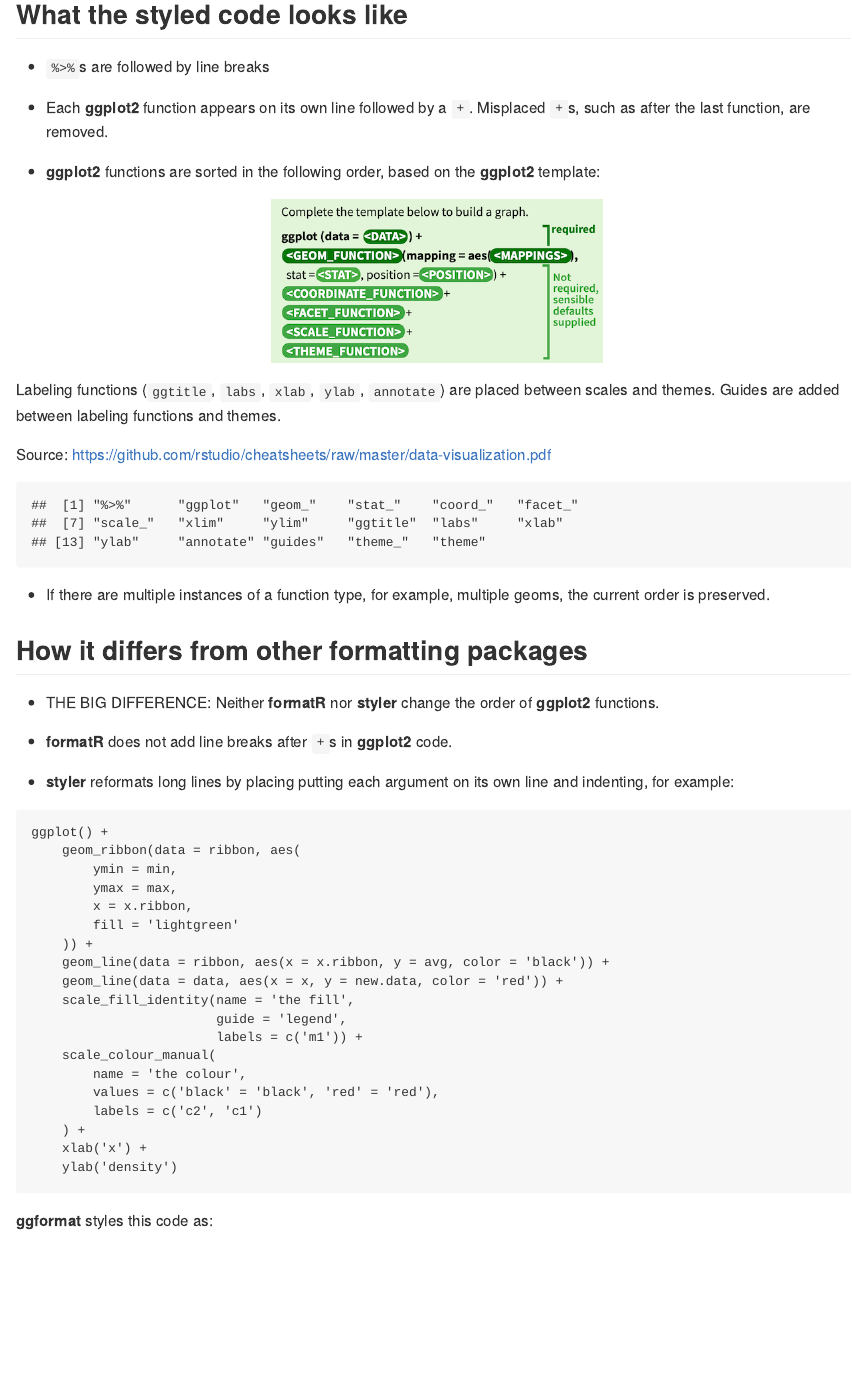
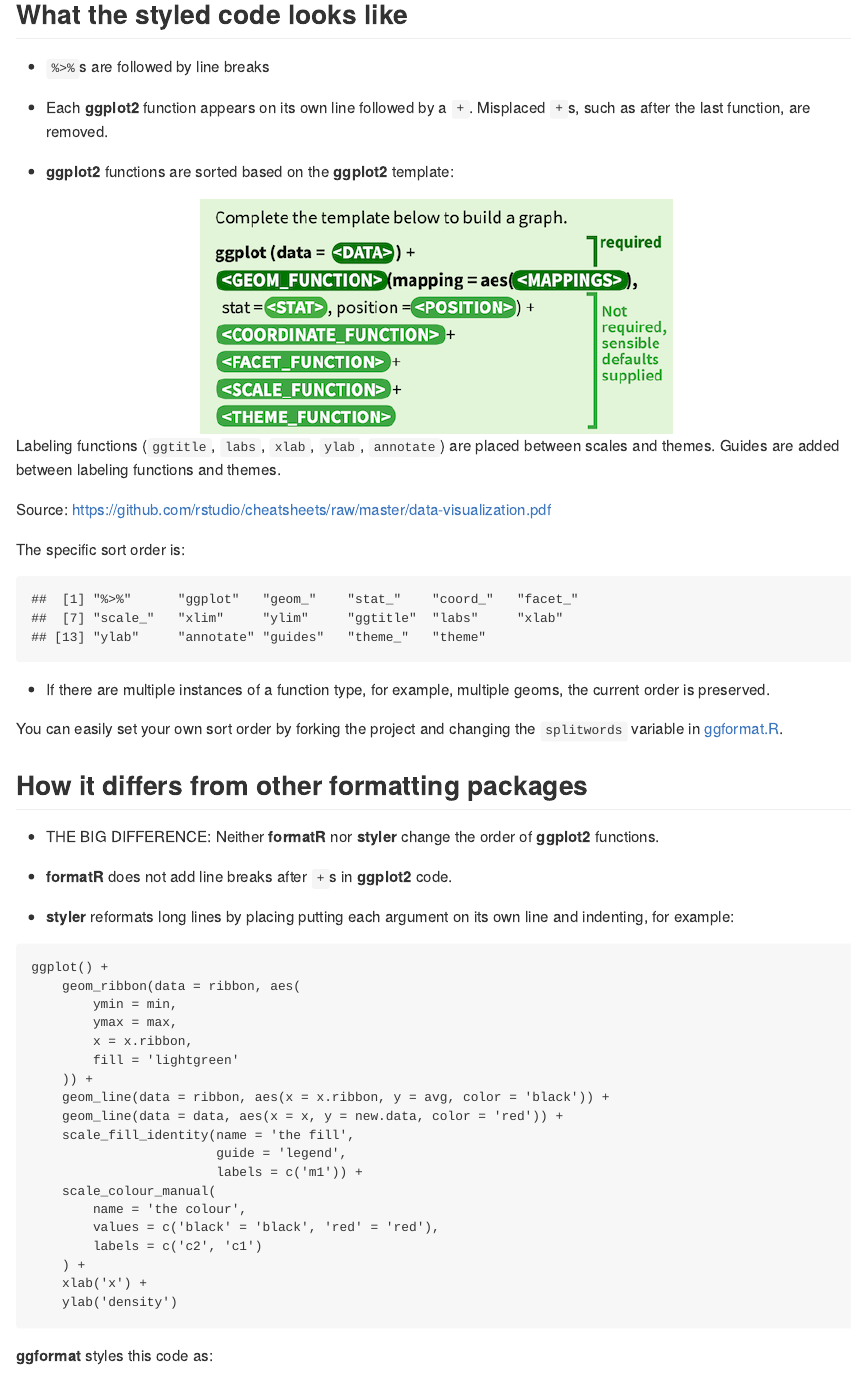
Before and after one commit to jtr13/ggformat, an R Markdown document (Readme.Rmd): the page in a window 1100 px wide, from 700 px down. The pictures show the output file Readme.md that the author committed with the source, drawn offline in the style of GitHub.

Commit message:
more readme edits

````diff
--- a/Readme.Rmd
+++ b/Readme.Rmd
@@ -35,15 +35,18 @@ mtcars %>%
 
 * Each **ggplot2** function appears on its own line followed by a `+`. Misplaced `+`s, such as after the last function, are removed.
 
-*  **ggplot2** functions are sorted in the following order, based on the **ggplot2** template:
+*  **ggplot2** functions are sorted based on the **ggplot2** template:
 
-<p style="text-align:center;">
-<img src="ggplot2template.png" width="350" align="center"></img>
-</p>
+
+```{r, fig.align='center', fig.width = 3, echo=FALSE}
+knitr::include_graphics("ggplot2template.png")
+```
 
 Labeling functions (`ggtitle`, `labs`, `xlab`, `ylab`, `annotate`) are placed between scales and themes. Guides are added between labeling functions and themes.
 
 Source: https://github.com/rstudio/cheatsheets/raw/master/data-visualization.pdf
+
+The specific sort order is:
 
 ```{r, echo=FALSE}
 load("words.rda")
@@ -52,6 +55,8 @@ orderwords[-1]
 ```
 
 * If there are multiple instances of a function type, for example, multiple geoms, the current order is preserved.
+
+You can easily set your own sort order by forking the project and changing the `splitwords` variable in [ggformat.R](R/ggformat.R).
 
 ## How it differs from other formatting packages
 
````
Also changed, not shown: Readme.md.
